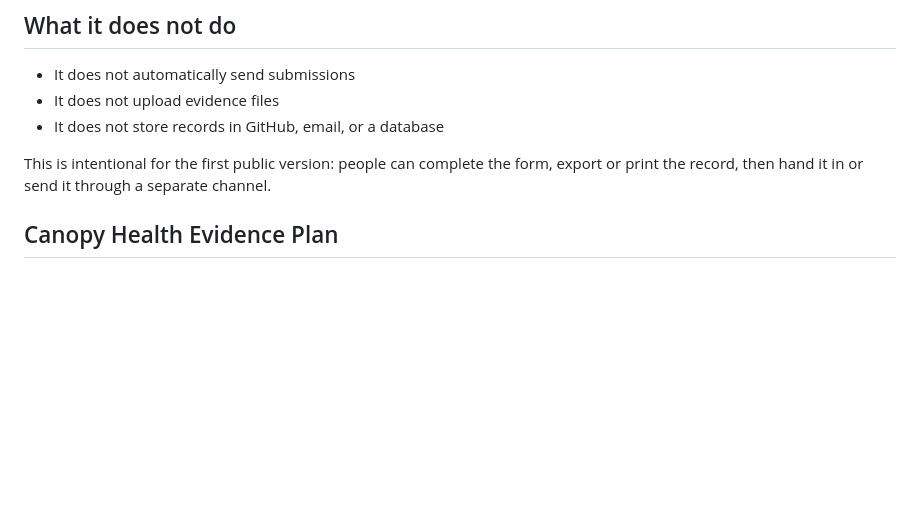
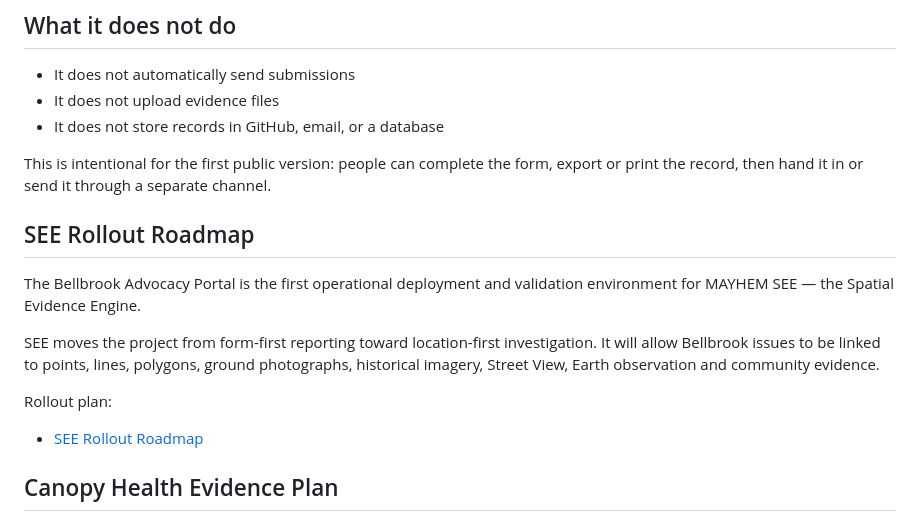
Before and after one commit to mayhem82/bellbrook-advocacy-flying-fox-form, a Markdown page: README.md, the part around the change. GitHub-like rendering; blank space fills up the shorter version.

Commit message:
Link SEE rollout roadmap from README

```diff
--- a/README.md
+++ b/README.md
@@ -17,6 +17,16 @@ Standalone GitHub Pages form for collecting Bellbrook flying-fox community impac
 - It does not store records in GitHub, email, or a database
 
 This is intentional for the first public version: people can complete the form, export or print the record, then hand it in or send it through a separate channel.
+
+## SEE Rollout Roadmap
+
+The Bellbrook Advocacy Portal is the first operational deployment and validation environment for MAYHEM SEE — the Spatial Evidence Engine.
+
+SEE moves the project from form-first reporting toward location-first investigation. It will allow Bellbrook issues to be linked to points, lines, polygons, ground photographs, historical imagery, Street View, Earth observation and community evidence.
+
+Rollout plan:
+
+- [SEE Rollout Roadmap](docs/SEE-ROLLOUT.md)
 
 ## Canopy Health Evidence Plan
 
```
